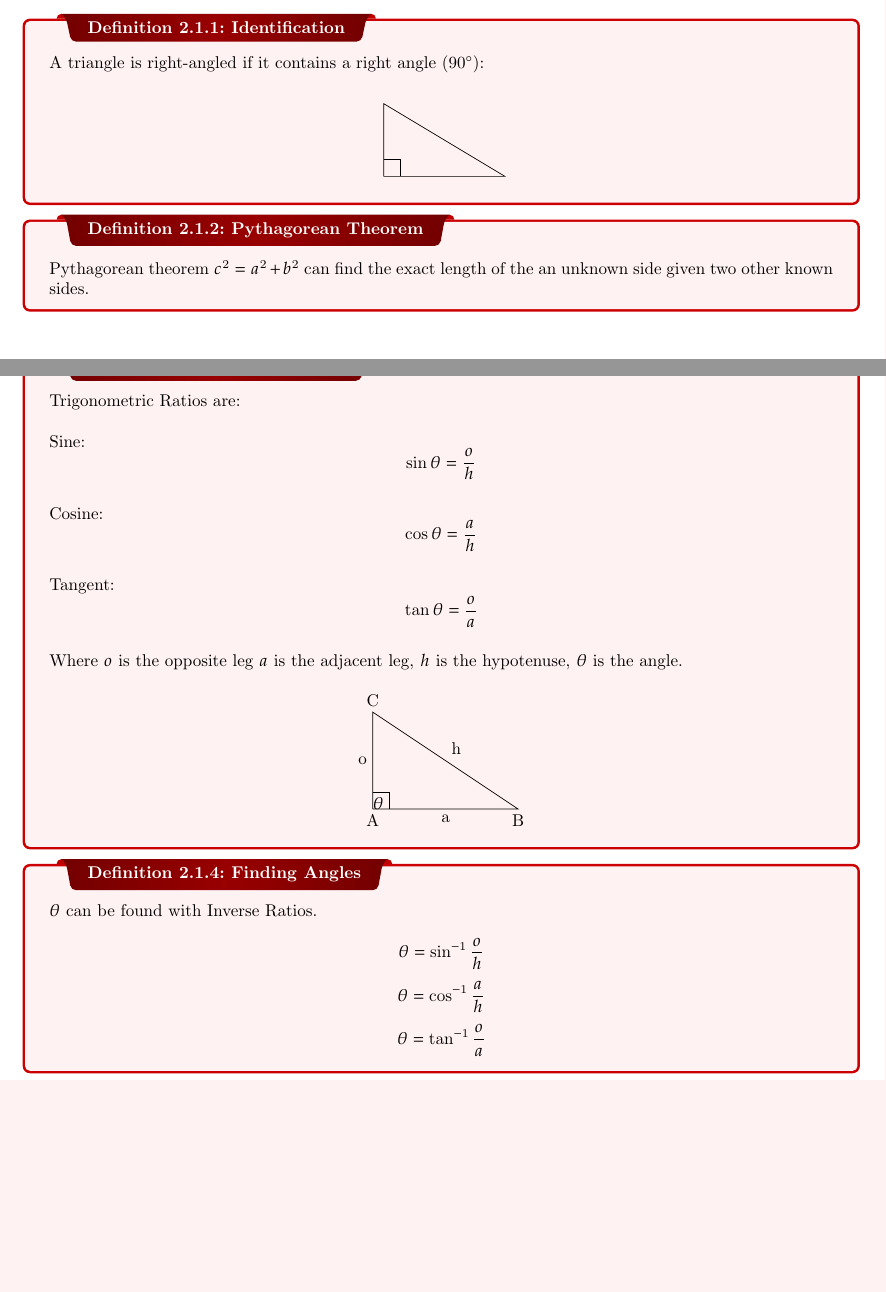
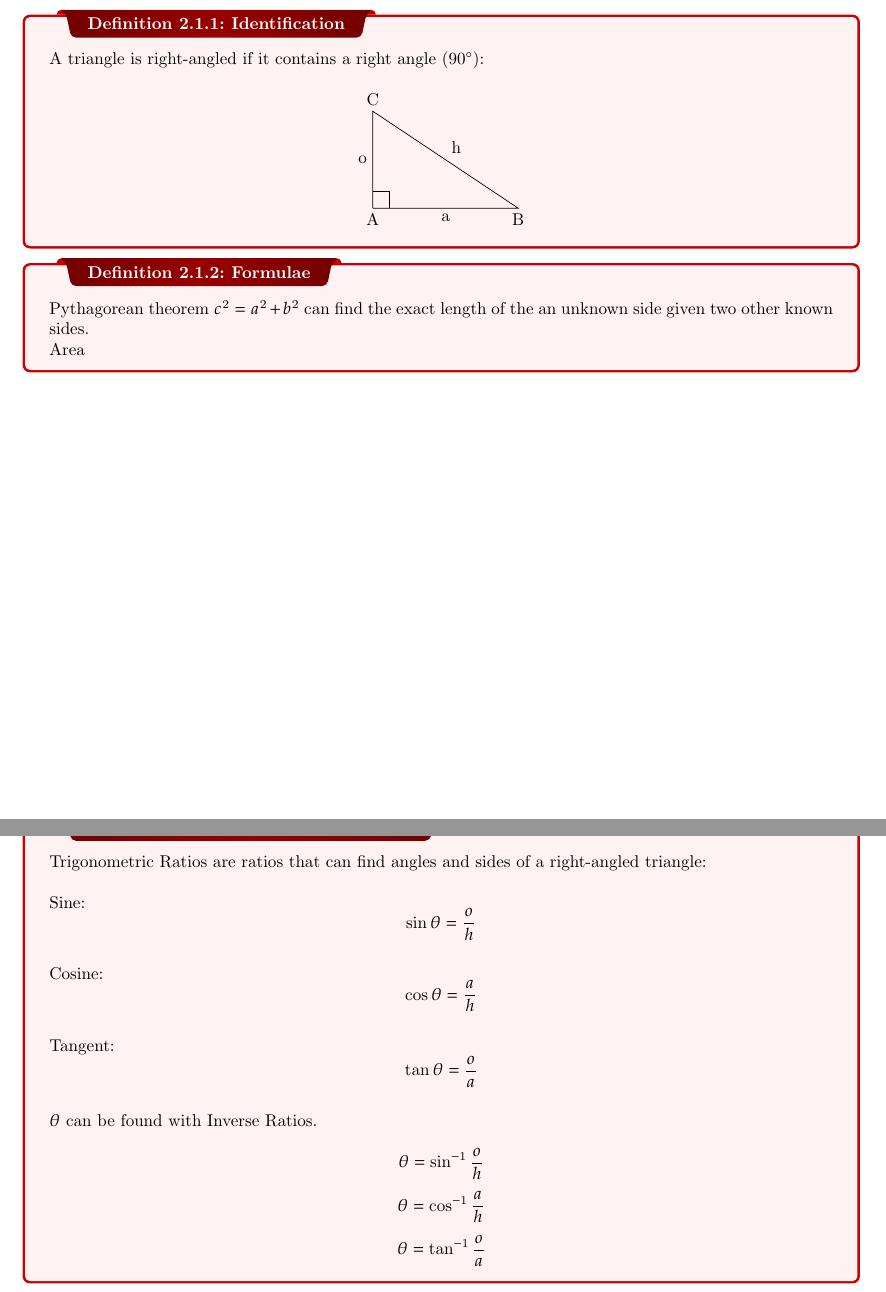
Before and after one commit to FabianPaci/Working-Directory, a LaTeX thesis (template/Math-Notes.tex, which reads template/preamble.tex): two parts of pages 6 and 7 of 8, joined at a grey line, cut so that both start at the same text, the shorter picture padded with empty space. Compiled offline with pdfLaTeX.

Commit message:
clean up

```diff
--- a/template/Math-Notes.tex
+++ b/template/Math-Notes.tex
@@ -94,21 +89,7 @@
 
 \chapter{Trigonometry}
 \section{Right-Angled}
-\dfn{Identification}{A triangle is right-angled if it contains a right angle ($90^\circ$): \[
-\begin{tikzpicture}
-    \draw  (0, 0) coordinate (A)
-    -- node[left] {} (0,1.5) coordinate (C)
-    -- node[above right] {} (2.5,0) coordinate (B)
-    -- node[below] {}  (0, 0);
-    \draw (0,10pt) -- ++(10pt,0) -- ++(0,-10pt);
-    \node at (A)[anchor=north] {};
-    \node at (B)[anchor=north] {};
-    \node at (C)[anchor=south] {};
-\end{tikzpicture}\]
-}
-\dfn{Pythagorean Theorem}{Pythagorean theorem $c^2 = a^2 + b^2$ can find the exact length of the an unknown side given two other known sides.}
-% Add examples
-\dfn{Finding sides}{Trigonometric Ratios are:\\\\Sine:\[\sin\theta = \frac{o}{h}\]\\Cosine:\[\cos\theta = \frac{a}{h}\]\\Tangent:\[\tan\theta = \frac{o}{a}\]\\Where $o$ is the opposite leg $a$ is the adjacent leg, $h$ is the hypotenuse, $\theta$ is the angle.\[
+\dfn{Identification}{A triangle is right-angled if it contains a right angle ($90^\circ$):\[
 \begin{tikzpicture}
     \draw  (0, 0) coordinate (A)
     -- node[left] {o} (0,2) coordinate (c)
@@ -118,9 +99,9 @@
     \node at (a)[anchor=north] {A};
     \node at (b)[anchor=north] {B};
     \node at (c)[anchor=south] {C};
-    {angle = A--B--C};
-    pic["$\theta$"]
-\end{tikzpicture}\] % fix broken theta
+\end{tikzpicture}
+\]
 }
+\dfn{Formulae}{Pythagorean theorem $c^2 = a^2 + b^2$ can find the exact length of the an unknown side given two other known sides.\\Area}
 % Add examples
-\dfn{Finding Angles}{$\theta$ can be found with Inverse Ratios.\\\[\theta = \sin^{-1}{\frac{o}{h}}\]\[\theta = \cos^{-1}{\frac{a}{h}}\]\[\theta = \tan^{-1}{\frac{o}{a}}\]}
+\dfn{Trigonometric Ratios}{Trigonometric Ratios are ratios that can find angles and sides of a right-angled triangle:\\\\Sine:\[\sin\theta = \frac{o}{h}\]\\Cosine:\[\cos\theta = \frac{a}{h}\]\\Tangent:\[\tan\theta = \frac{o}{a}\]\\$\theta$ can be found with Inverse Ratios.\\\[\theta = \sin^{-1}{\frac{o}{h}}\]\[\theta = \cos^{-1}{\frac{a}{h}}\]\[\theta = \tan^{-1}{\frac{o}{a}}\]}
--- a/template/preamble.tex
+++ b/template/preamble.tex
@@ -546,7 +546,7 @@
 % NOTE BOX
 %================================
 
-\usetikzlibrary{arrows,calc,shadows.blur}
+\usetikzlibrary{arrows,calc,shadows.blur, angles}
 \tcbuselibrary{skins}
 \newtcolorbox{note}[1][]{%
 	enhanced jigsaw,
```
Also changed, not shown: output/Math-Notes.pdf, template/Math-Notes.tex (32 more changed lines), 3 other files.
